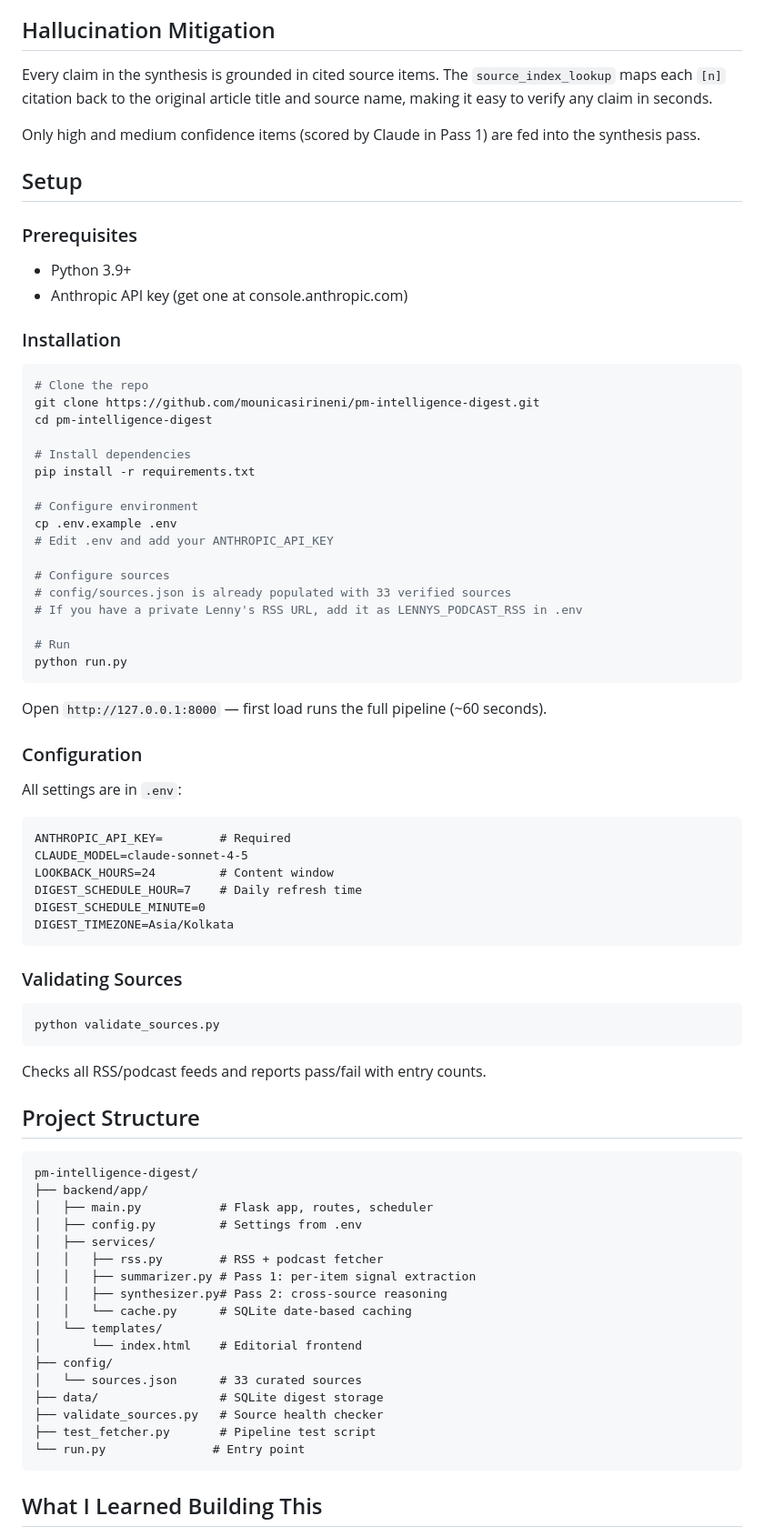
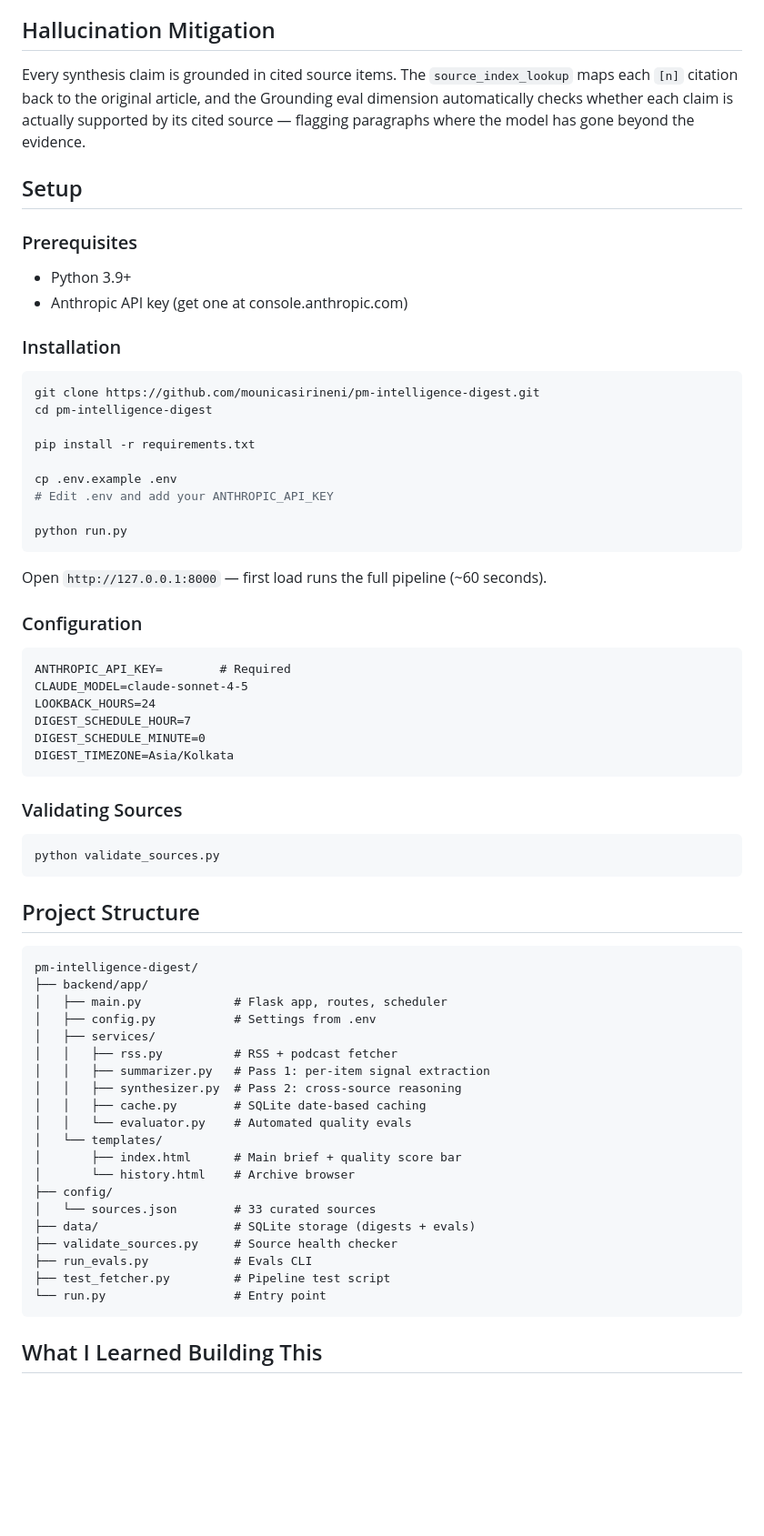
Before and after one commit to mounicasirineni/pm-intelligence-digest, a Markdown page: README.md, the part around one of its changes. Shown at 91% size. GitHub-like rendering; blank space fills up the shorter version.

````diff
--- a/README.md
+++ b/README.md
@@ -63,9 +111,7 @@ Sources were chosen to balance AI-optimist vs. skeptic voices, US vs. global per
 
 ## Hallucination Mitigation
 
-Every claim in the synthesis is grounded in cited source items. The `source_index_lookup` maps each `[n]` citation back to the original article title and source name, making it easy to verify any claim in seconds.
-
-Only high and medium confidence items (scored by Claude in Pass 1) are fed into the synthesis pass.
+Every synthesis claim is grounded in cited source items. The `source_index_lookup` maps each `[n]` citation back to the original article, and the Grounding eval dimension automatically checks whether each claim is actually supported by its cited source — flagging paragraphs where the model has gone beyond the evidence.
 
 ## Setup
 
@@ -75,35 +121,25 @@ Only high and medium confidence items (scored by Claude in Pass 1) are fed into
 
 ### Installation
 ```bash
-# Clone the repo
 git clone https://github.com/mounicasirineni/pm-intelligence-digest.git
 cd pm-intelligence-digest
 
-# Install dependencies
 pip install -r requirements.txt
 
-# Configure environment
 cp .env.example .env
 # Edit .env and add your ANTHROPIC_API_KEY
 
-# Configure sources
-# config/sources.json is already populated with 33 verified sources
-# If you have a private Lenny's RSS URL, add it as LENNYS_PODCAST_RSS in .env
-
-# Run
 python run.py
 ```
 
 Open `http://127.0.0.1:8000` — first load runs the full pipeline (~60 seconds).
 
 ### Configuration
-
-All settings are in `.env`:
 ```
 ANTHROPIC_API_KEY=        # Required
 CLAUDE_MODEL=claude-sonnet-4-5
-LOOKBACK_HOURS=24         # Content window
-DIGEST_SCHEDULE_HOUR=7    # Daily refresh time
+LOOKBACK_HOURS=24
+DIGEST_SCHEDULE_HOUR=7
 DIGEST_SCHEDULE_MINUTE=0
 DIGEST_TIMEZONE=Asia/Kolkata
 ```
@@ -113,27 +149,28 @@ DIGEST_TIMEZONE=Asia/Kolkata
 python validate_sources.py
 ```
 
-Checks all RSS/podcast feeds and reports pass/fail with entry counts.
-
 ## Project Structure
 ```
 pm-intelligence-digest/
 ├── backend/app/
-│   ├── main.py           # Flask app, routes, scheduler
-│   ├── config.py         # Settings from .env
+│   ├── main.py             # Flask app, routes, scheduler
+│   ├── config.py           # Settings from .env
 │   ├── services/
-│   │   ├── rss.py        # RSS + podcast fetcher
-│   │   ├── summarizer.py # Pass 1: per-item signal extraction
-│   │   ├── synthesizer.py# Pass 2: cross-source reasoning
-│   │   └── cache.py      # SQLite date-based caching
+│   │   ├── rss.py          # RSS + podcast fetcher
+│   │   ├── summarizer.py   # Pass 1: per-item signal extraction
+│   │   ├── synthesizer.py  # Pass 2: cross-source reasoning
+│   │   ├── cache.py        # SQLite date-based caching
+│   │   └── evaluator.py    # Automated quality evals
 │   └── templates/
-│       └── index.html    # Editorial frontend
+│       ├── index.html      # Main brief + quality score bar
+│       └── history.html    # Archive browser
 ├── config/
-│   └── sources.json      # 33 curated sources
-├── data/                 # SQLite digest storage
-├── validate_sources.py   # Source health checker
-├── test_fetcher.py       # Pipeline test script
-└── run.py               # Entry point
+│   └── sources.json        # 33 curated sources
+├── data/                   # SQLite storage (digests + evals)
+├── validate_sources.py     # Source health checker
+├── run_evals.py            # Evals CLI
+├── test_fetcher.py         # Pipeline test script
+└── run.py                  # Entry point
 ```
 
 ## What I Learned Building This
````
Also changed, not shown: other parts of README.md (+60 -8 lines).
